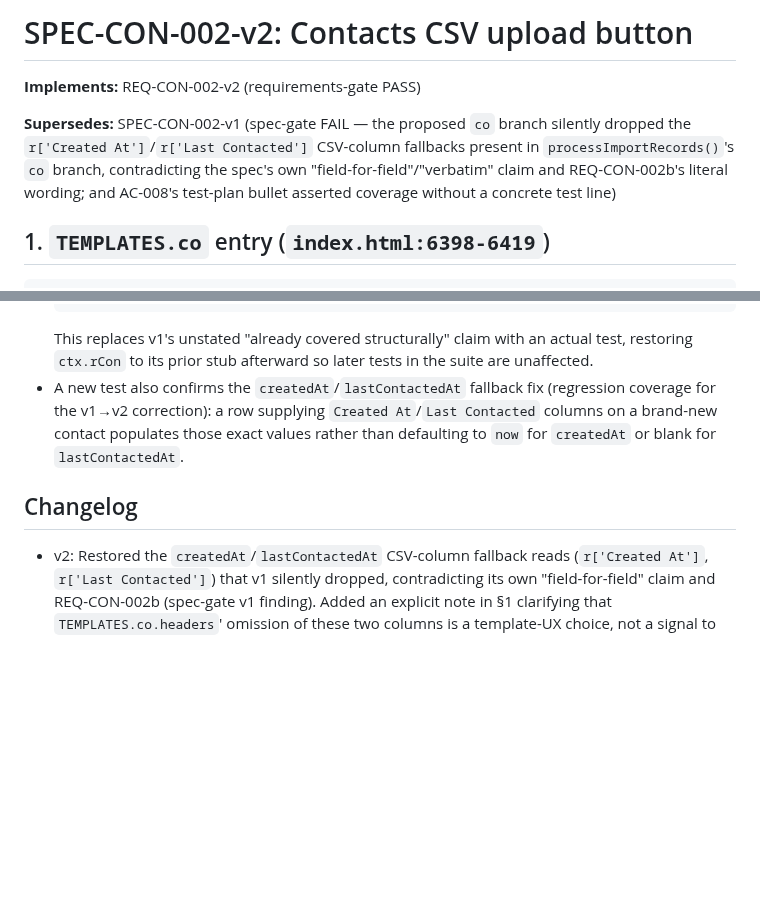
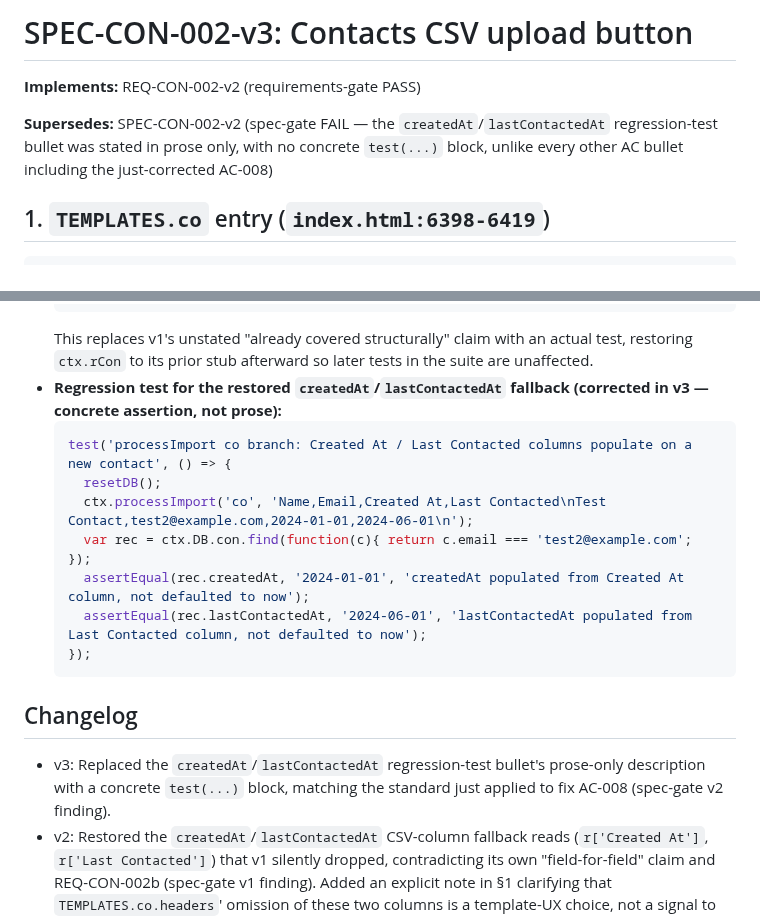
Before and after one commit to stkdcfpm/stackd-ops, a Markdown page: docs/SPEC-CON-002-v3.md, 2 parts joined by grey strips. Drawn GitHub-style; blank space fills up the shorter version.

Commit message:
Add SPEC-CON-002-v3: concrete test for createdAt/lastContactedAt fix
v2's spec-gate FAIL found the createdAt/lastContactedAt regression
test was described in prose only, unlike every other AC bullet. v3
replaces it with a concrete test(...) block matching the standard
just applied to fix AC-008 in v2.

Co-Authored-By: Claude Sonnet 5 <noreply@anthropic.com>
Claude-Session: https://claude.ai/code/session_014fVWYLvszcvMRsUaJgECah

````diff
--- a/docs/SPEC-CON-002-v2.md
+++ b/docs/SPEC-CON-002-v3.md
@@ -1,8 +1,8 @@
-# SPEC-CON-002-v2: Contacts CSV upload button
+# SPEC-CON-002-v3: Contacts CSV upload button
 
 **Implements:** REQ-CON-002-v2 (requirements-gate PASS)
 
-**Supersedes:** SPEC-CON-002-v1 (spec-gate FAIL — the proposed `co` branch silently dropped the `r['Created At']`/`r['Last Contacted']` CSV-column fallbacks present in `processImportRecords()`'s `co` branch, contradicting the spec's own "field-for-field"/"verbatim" claim and REQ-CON-002b's literal wording; and AC-008's test-plan bullet asserted coverage without a concrete test line)
+**Supersedes:** SPEC-CON-002-v2 (spec-gate FAIL — the `createdAt`/`lastContactedAt` regression-test bullet was stated in prose only, with no concrete `test(...)` block, unlike every other AC bullet including the just-corrected AC-008)
 
 ## 1. `TEMPLATES.co` entry (`index.html:6398-6419`)
 
@@ -119,9 +119,19 @@ New suite `Contacts CSV upload (SPEC-CON-002)`, following the existing pattern f
   });
   ```
   This replaces v1's unstated "already covered structurally" claim with an actual test, restoring `ctx.rCon` to its prior stub afterward so later tests in the suite are unaffected.
-- A new test also confirms the `createdAt`/`lastContactedAt` fallback fix (regression coverage for the v1→v2 correction): a row supplying `Created At`/`Last Contacted` columns on a brand-new contact populates those exact values rather than defaulting to `now` for `createdAt` or blank for `lastContactedAt`.
+- **Regression test for the restored `createdAt`/`lastContactedAt` fallback (corrected in v3 — concrete assertion, not prose):**
+  ```js
+  test('processImport co branch: Created At / Last Contacted columns populate on a new contact', () => {
+    resetDB();
+    ctx.processImport('co', 'Name,Email,Created At,Last Contacted\nTest Contact,test2@example.com,2024-01-01,2024-06-01\n');
+    var rec = ctx.DB.con.find(function(c){ return c.email === 'test2@example.com'; });
+    assertEqual(rec.createdAt, '2024-01-01', 'createdAt populated from Created At column, not defaulted to now');
+    assertEqual(rec.lastContactedAt, '2024-06-01', 'lastContactedAt populated from Last Contacted column, not defaulted to now');
+  });
+  ```
 
 ## Changelog
 
+- v3: Replaced the `createdAt`/`lastContactedAt` regression-test bullet's prose-only description with a concrete `test(...)` block, matching the standard just applied to fix AC-008 (spec-gate v2 finding).
 - v2: Restored the `createdAt`/`lastContactedAt` CSV-column fallback reads (`r['Created At']`, `r['Last Contacted']`) that v1 silently dropped, contradicting its own "field-for-field" claim and REQ-CON-002b (spec-gate v1 finding). Added an explicit note in §1 clarifying that `TEMPLATES.co.headers`' omission of these two columns is a template-UX choice, not a signal to drop the corresponding reads. Replaced AC-008's unstated "already covered" claim with a concrete spy-based test following the `prevCNDoc`/`prevInvDoc` precedent (spec-gate v1 finding). Added a regression test for the restored `createdAt`/`lastContactedAt` fallbacks.
 - v1: Initial spec implementing REQ-CON-002-v2 (spec-gate FAIL — see above).
````
